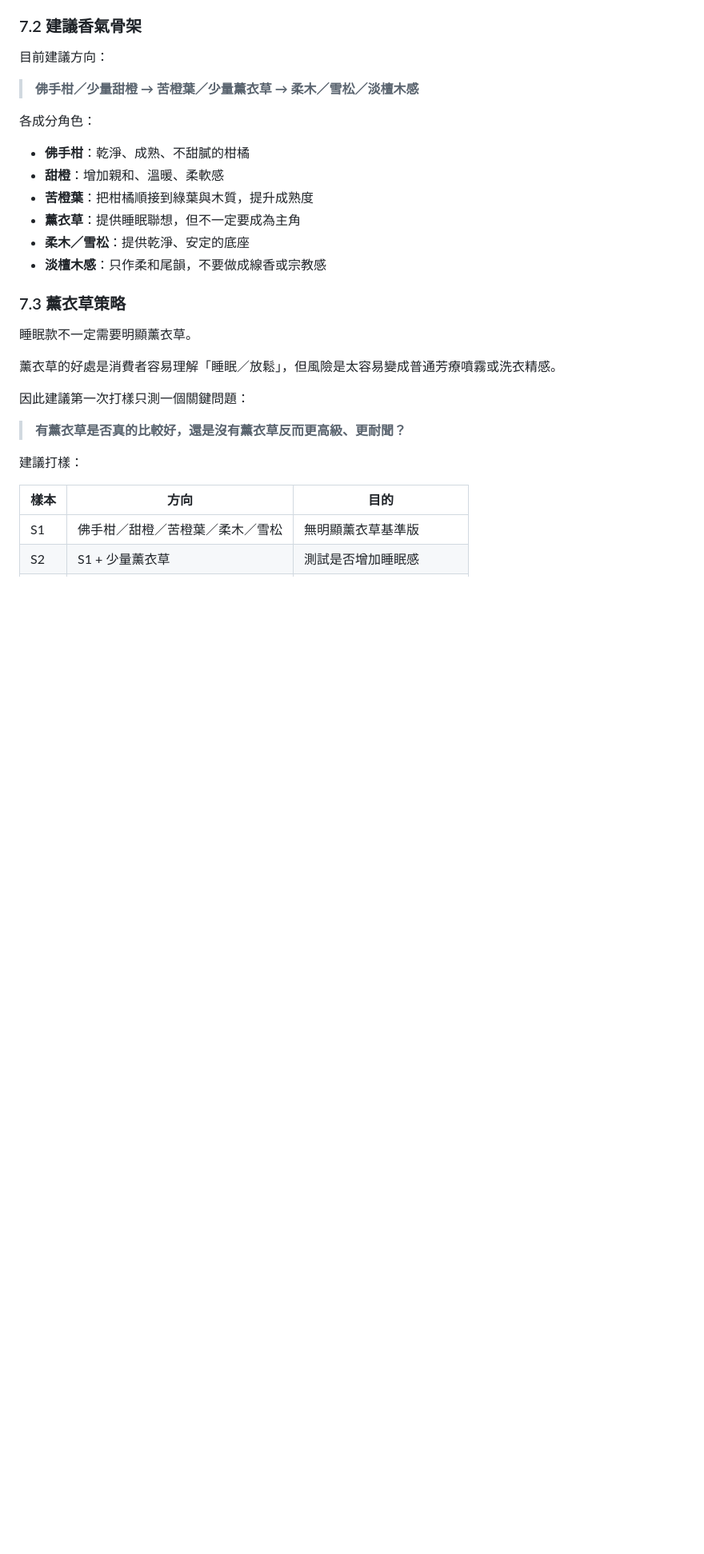
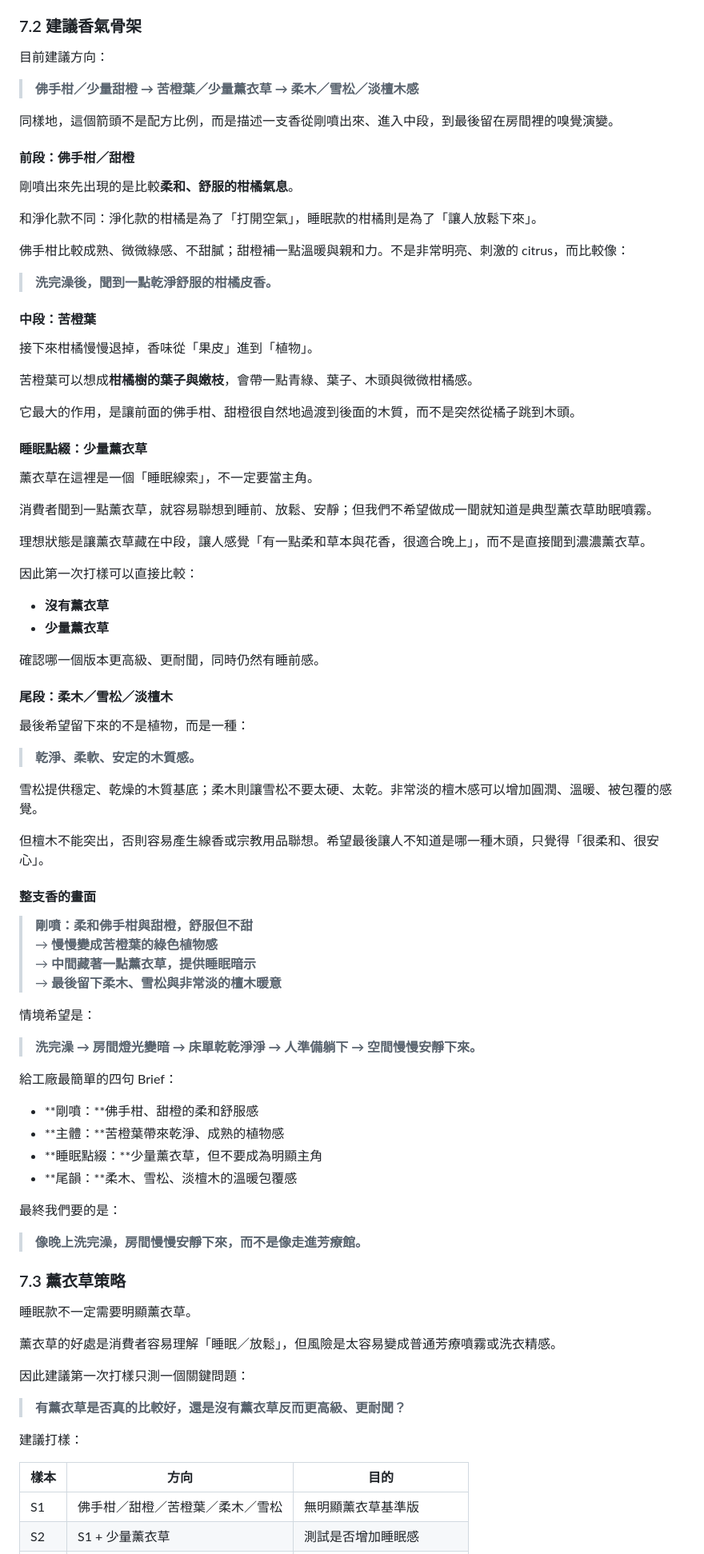
Before and after one commit to EugeneinTW/wudegong-project-tracker, a Markdown page: docs/third-drop-fragrance-planning.md, the part around one of its changes. Shown at 80% size. GitHub-like rendering; blank space fills up the shorter version.

```diff
--- a/docs/third-drop-fragrance-planning.md
+++ b/docs/third-drop-fragrance-planning.md
@@ -196,14 +245,72 @@
 
 > **佛手柑／少量甜橙 → 苦橙葉／少量薰衣草 → 柔木／雪松／淡檀木感**
 
-各成分角色：
+同樣地，這個箭頭不是配方比例，而是描述一支香從剛噴出來、進入中段，到最後留在房間裡的嗅覺演變。
 
-- **佛手柑**：乾淨、成熟、不甜膩的柑橘
-- **甜橙**：增加親和、溫暖、柔軟感
-- **苦橙葉**：把柑橘順接到綠葉與木質，提升成熟度
-- **薰衣草**：提供睡眠聯想，但不一定要成為主角
-- **柔木／雪松**：提供乾淨、安定的底座
-- **淡檀木感**：只作柔和尾韻，不要做成線香或宗教感
+#### 前段：佛手柑／甜橙
+
+剛噴出來先出現的是比較**柔和、舒服的柑橘氣息**。
+
+和淨化款不同：淨化款的柑橘是為了「打開空氣」，睡眠款的柑橘則是為了「讓人放鬆下來」。
+
+佛手柑比較成熟、微微綠感、不甜膩；甜橙補一點溫暖與親和力。不是非常明亮、刺激的 citrus，而比較像：
+
+> **洗完澡後，聞到一點乾淨舒服的柑橘皮香。**
+
+#### 中段：苦橙葉
+
+接下來柑橘慢慢退掉，香味從「果皮」進到「植物」。
+
+苦橙葉可以想成**柑橘樹的葉子與嫩枝**，會帶一點青綠、葉子、木頭與微微柑橘感。
+
+它最大的作用，是讓前面的佛手柑、甜橙很自然地過渡到後面的木質，而不是突然從橘子跳到木頭。
+
+#### 睡眠點綴：少量薰衣草
+
+薰衣草在這裡是一個「睡眠線索」，不一定要當主角。
+
+消費者聞到一點薰衣草，就容易聯想到睡前、放鬆、安靜；但我們不希望做成一聞就知道是典型薰衣草助眠噴霧。
+
+理想狀態是讓薰衣草藏在中段，讓人感覺「有一點柔和草本與花香，很適合晚上」，而不是直接聞到濃濃薰衣草。
+
+因此第一次打樣可以直接比較：
+
+- **沒有薰衣草**
+- **少量薰衣草**
+
+確認哪一個版本更高級、更耐聞，同時仍然有睡前感。
+
+#### 尾段：柔木／雪松／淡檀木
+
+最後希望留下來的不是植物，而是一種：
+
+> **乾淨、柔軟、安定的木質感。**
+
+雪松提供穩定、乾燥的木質基底；柔木則讓雪松不要太硬、太乾。非常淡的檀木感可以增加圓潤、溫暖、被包覆的感覺。
+
+但檀木不能突出，否則容易產生線香或宗教用品聯想。希望最後讓人不知道是哪一種木頭，只覺得「很柔和、很安心」。
+
+#### 整支香的畫面
+
+> **剛噴：柔和佛手柑與甜橙，舒服但不甜**
+> → **慢慢變成苦橙葉的綠色植物感**
+> → **中間藏著一點薰衣草，提供睡眠暗示**
+> → **最後留下柔木、雪松與非常淡的檀木暖意**
+
+情境希望是：
+
+> **洗完澡 → 房間燈光變暗 → 床單乾乾淨淨 → 人準備躺下 → 空間慢慢安靜下來。**
+
+給工廠最簡單的四句 Brief：
+
+- **剛噴：**佛手柑、甜橙的柔和舒服感
+- **主體：**苦橙葉帶來乾淨、成熟的植物感
+- **睡眠點綴：**少量薰衣草，但不要成為明顯主角
+- **尾韻：**柔木、雪松、淡檀木的溫暖包覆感
+
+最終我們要的是：
+
+> **像晚上洗完澡，房間慢慢安靜下來，而不是像走進芳療館。**
 
 ### 7.3 薰衣草策略
 
```
Also changed, not shown: other parts of docs/third-drop-fragrance-planning.md (+96 -27 lines).
